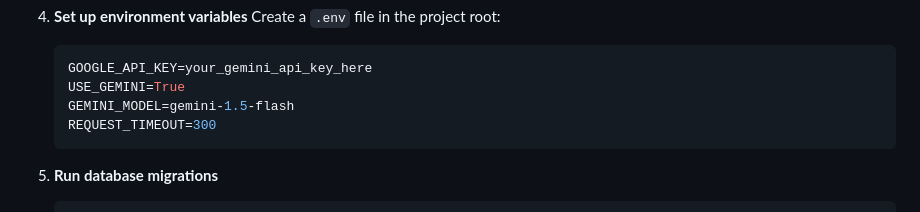
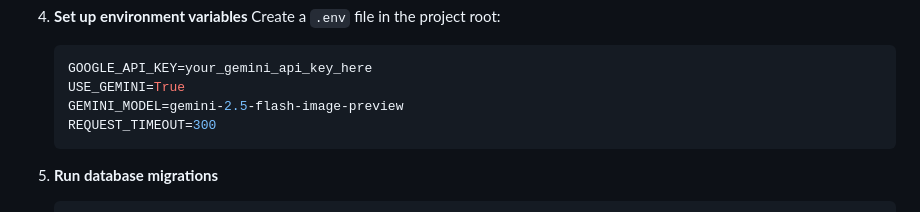
Before and after one commit to RostislavDaniliv/lookify, a Markdown page: README.md, the part around the change. GitHub-like rendering.

Commit message:
upd readme

````diff
--- a/README.md
+++ b/README.md
@@ -51,7 +51,7 @@ Lookify is a Django-based web application that enables users to virtually try on
    ```env
    GOOGLE_API_KEY=your_gemini_api_key_here
    USE_GEMINI=True
-   GEMINI_MODEL=gemini-1.5-flash
+   GEMINI_MODEL=gemini-2.5-flash-image-preview
    REQUEST_TIMEOUT=300
    ```
 
````
